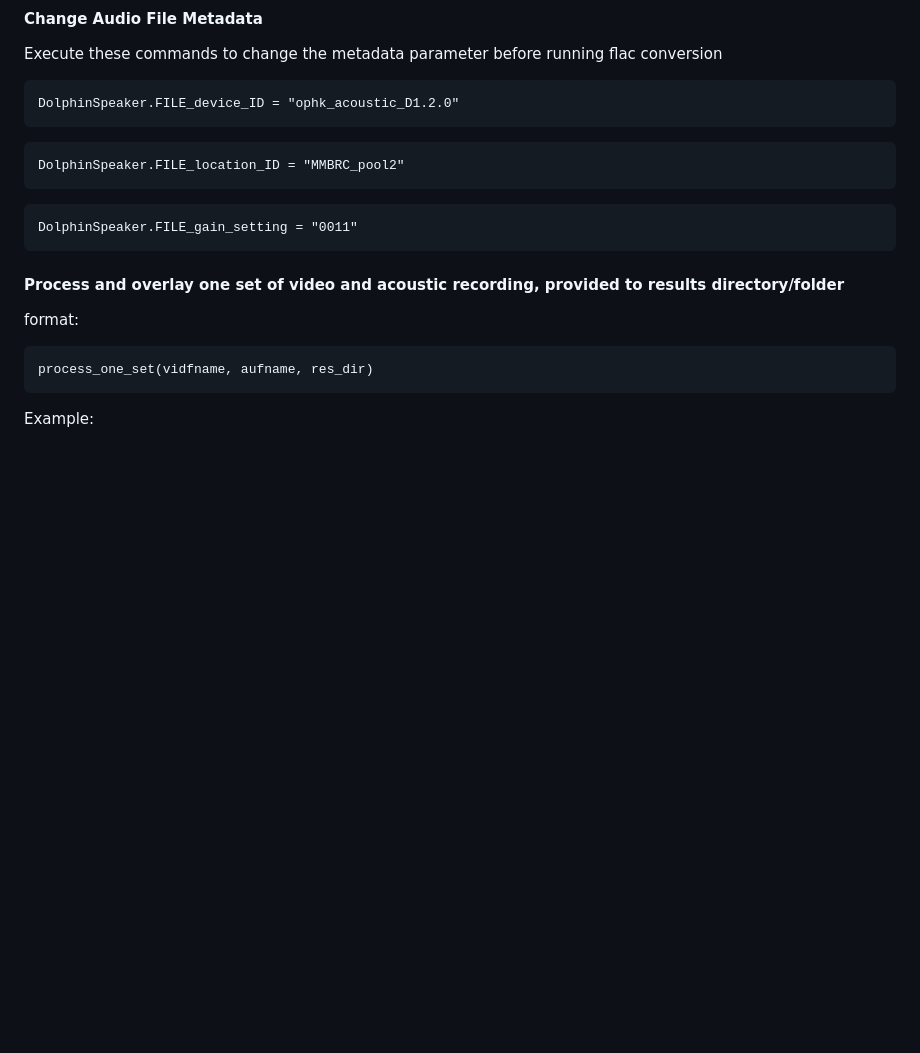
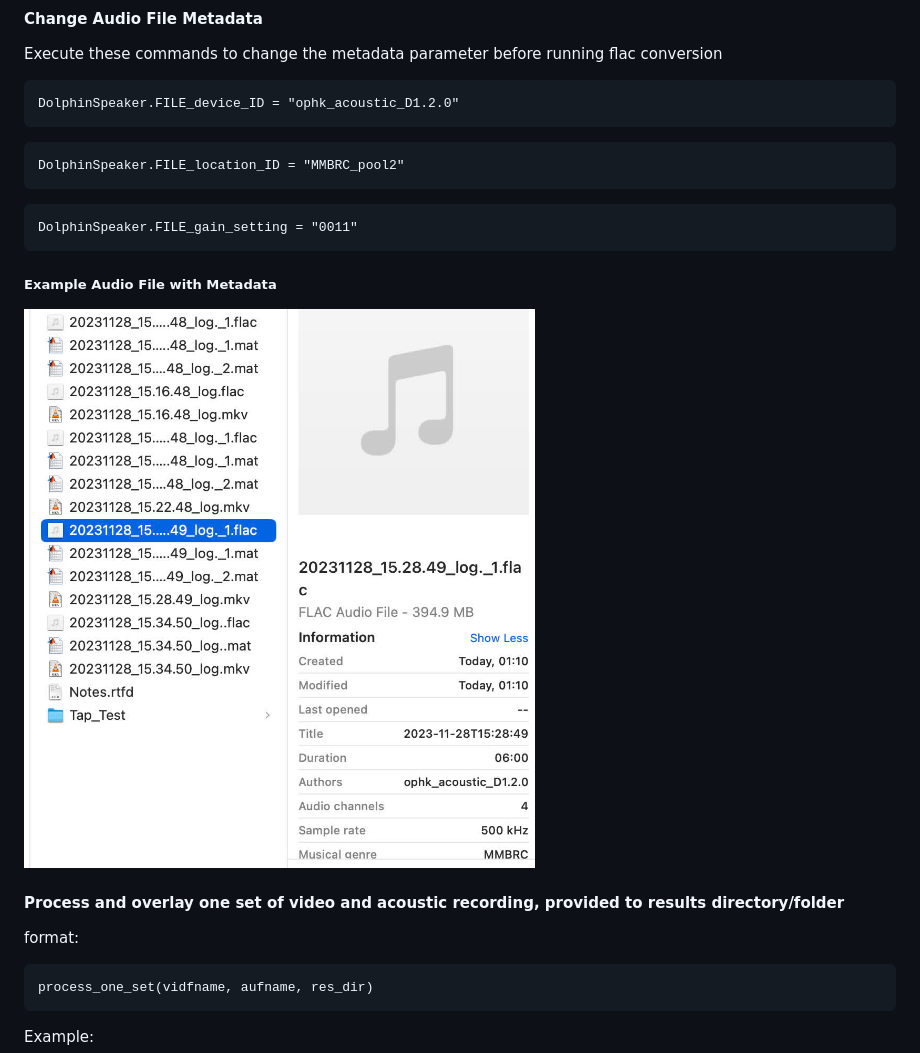
Before and after one commit to AbelHo/DolphinSpeaker.jl, a Markdown page: README.md, the part around the change. Drawn GitHub-style; pictures changed too: img/example_audio-metadata.jpg (added); blank space fills up the shorter version.

Commit message:
doc(README): example_audio-metadata.jpg

````diff
--- a/README.md
+++ b/README.md
@@ -58,6 +58,8 @@ DolphinSpeaker.FILE_location_ID = "MMBRC_pool2"
 ```
 DolphinSpeaker.FILE_gain_setting = "0011"
 ```
+##### Example Audio File with Metadata
+![example_audio-metadata.jpg](img/example_audio-metadata.jpg)
 
 #### Process and overlay one set of video and acoustic recording, provided to results directory/folder
 format:
````
